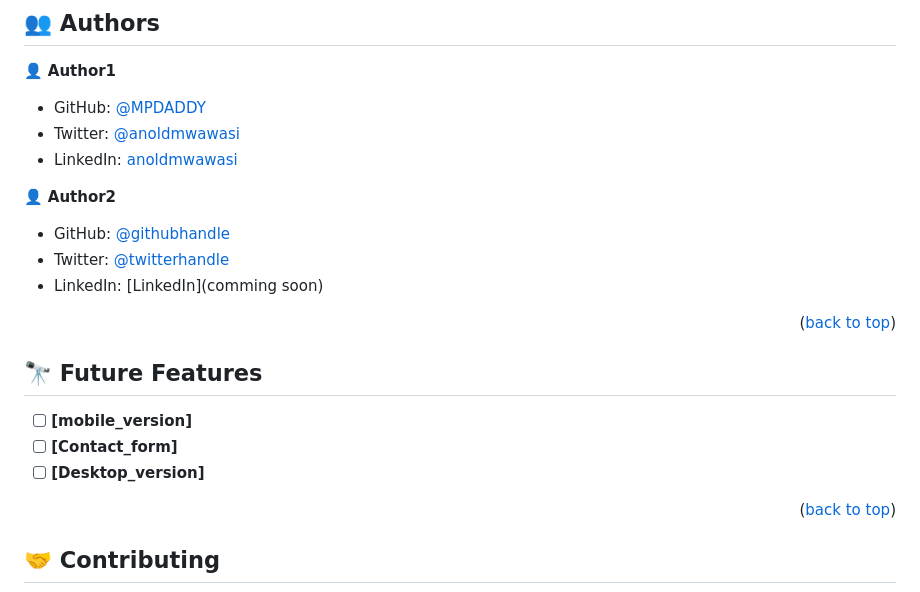
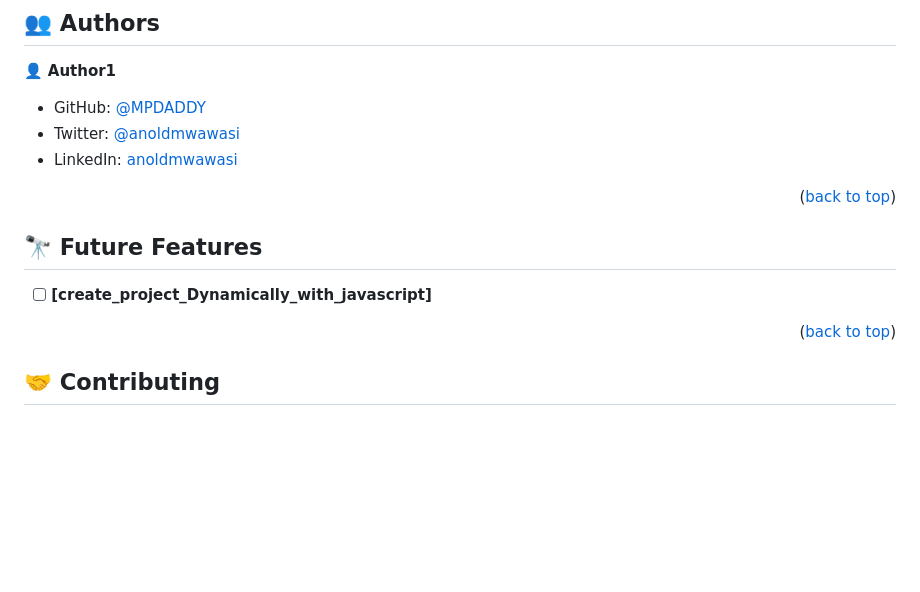
Before and after one commit to MPDADDY/my_portfolio, a Markdown page: README.md, the part around the change. Drawn GitHub-style; blank space fills up the shorter version.

```diff
--- a/README.md
+++ b/README.md
@@ -93,21 +93,13 @@ using the following commanda
 - LinkedIn: [anoldmwawasi](https://www.linkedin.com/in/anold-mwawasi/)
 
 
-👤 **Author2**
-
-- GitHub: [@githubhandle](https://github.com/richie1988)
-- Twitter: [@twitterhandle](https://twitter.com/RICHARDSIK51272)
-- LinkedIn: [LinkedIn](comming soon)
-
 <p align="right">(<a href="#readme-top">back to top</a>)</p>
 
 <!-- FUTURE FEATURES -->
 
 ## 🔭 Future Features <a name="future-features"></a>
 
-- [ ] **[mobile_version]**
-- [ ] **[Contact_form]**
-- [ ] **[Desktop_version]**
+- [ ] **[create_project_Dynamically_with_javascript]**
 
 <p align="right">(<a href="#readme-top">back to top</a>)</p>
 
```
